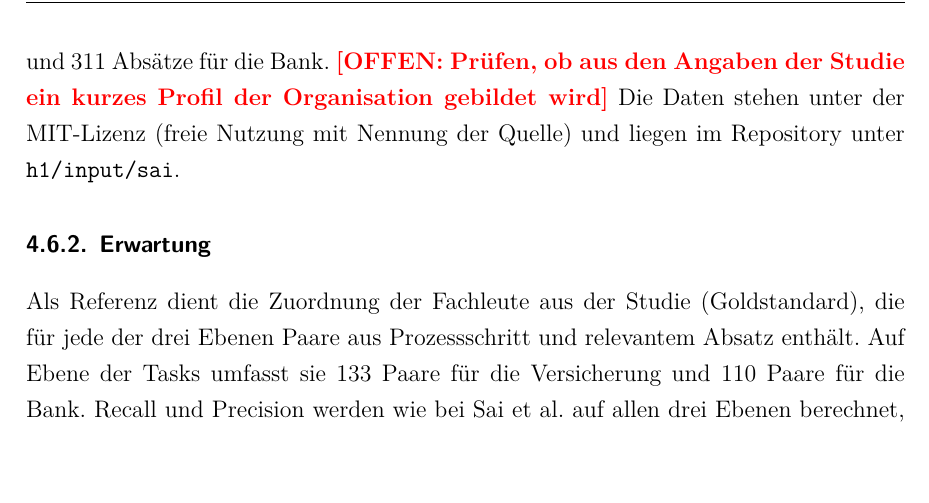
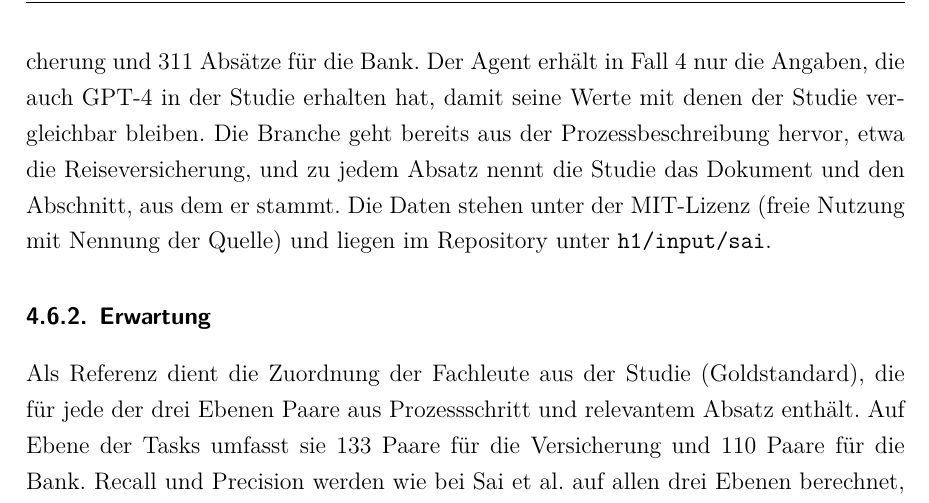
Before and after one commit to SebastianHaug35/Masterthesis_Experiment, a LaTeX thesis (thesis/latex/thesis.tex, which reads thesis/latex/chapters/04_methodik.tex): part of page 41 of 77, cut at the place of the change, the shorter picture padded with empty space. Compiled offline with XeLaTeX; a missing font is replaced by an installed copy or a similar font.

Commit message:
thesis: Fall 4 ohne eigenes Profil, Eingabe wie in der Studie
Co-Authored-By: Claude Opus 5.5 <noreply@anthropic.com>
Claude-Session: https://claude.ai/code/session_01TX7uZYTcYrXrTLnpze3VB4

```diff
--- a/thesis/latex/chapters/04_methodik.tex
+++ b/thesis/latex/chapters/04_methodik.tex
@@ -305,7 +305,9 @@ Der Fall dient ausschließlich der Prüfung von H2, weil die Textsammlung der St
 Der Agent erhält je Fall die Prozessbeschreibung der Studie mit Teilprozessen und Tasks.
 Die Reiseversicherung umfasst sieben Teilprozesse und 31 Tasks, die Bank sieben Teilprozesse und 19 Tasks.
 Die Textsammlung umfasst 489 Absätze für die Versicherung und 311 Absätze für die Bank.
-\offen{Prüfen, ob aus den Angaben der Studie ein kurzes Profil der Organisation gebildet wird}
+% Sätze zum Profil abgesegnet am 23.11.2026 (Satz 2 nach Prüfung des Prompts der Studie angepasst)
+Der Agent erhält in Fall~4 nur die Angaben, die auch GPT-4 in der Studie erhalten hat, damit seine Werte mit denen der Studie vergleichbar bleiben.
+Die Branche geht bereits aus der Prozessbeschreibung hervor, etwa die Reiseversicherung, und zu jedem Absatz nennt die Studie das Dokument und den Abschnitt, aus dem er stammt.
 Die Daten stehen unter der MIT-Lizenz (freie Nutzung mit Nennung der Quelle) und liegen im Repository unter \repodatei{h1/input/sai}.
 
 \subsubsection{Erwartung}\label{sec:fall4_erwartung}
```
